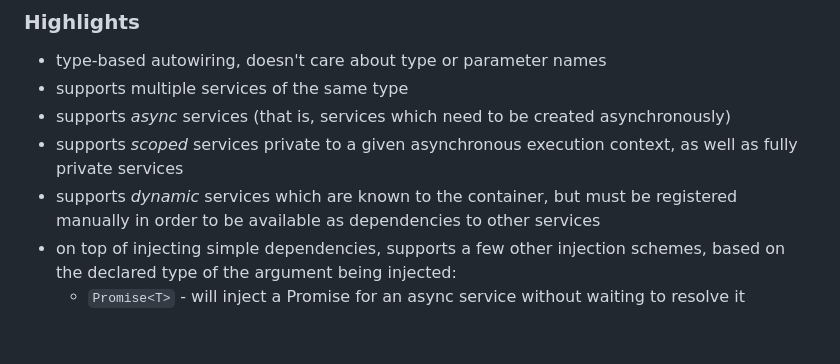
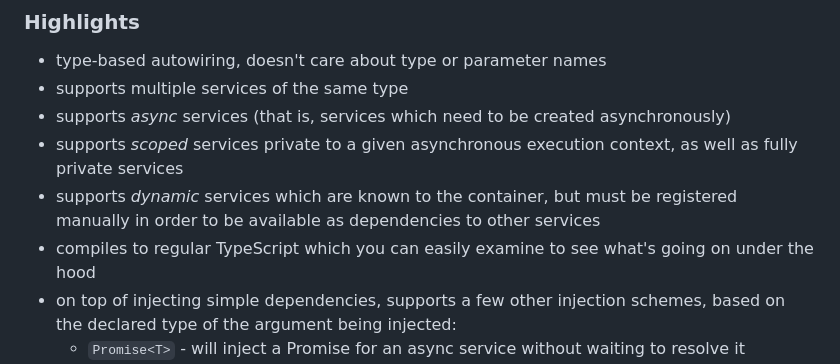
Before and after one commit to jahudka/dicc, a Markdown page: readme.md, the part around the change. GitHub-like rendering; blank space fills up the shorter version.

Commit message:
upd readme

```diff
--- a/readme.md
+++ b/readme.md
@@ -46,6 +46,8 @@ will be inside the definition file (or files).
  - supports _dynamic_ services which are known to the container, but must be
    registered manually in order to be available as dependencies to other
    services
+ - compiles to regular TypeScript which you can easily examine to see what's
+   going on under the hood
  - on top of injecting simple dependencies, supports a few other injection
    schemes, based on the declared type of the argument being injected:
    - `Promise<T>` - will inject a Promise for an async service without waiting
```
